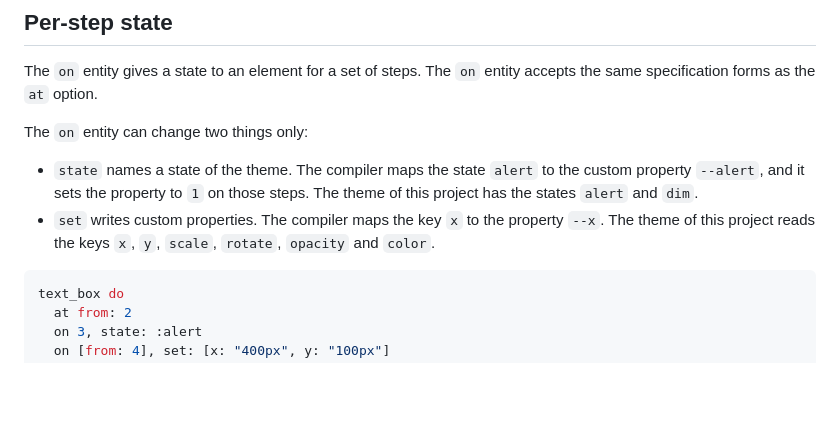
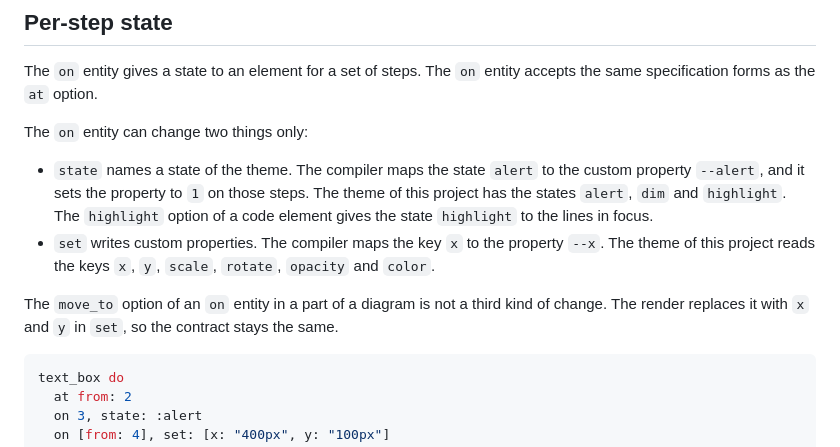
Before and after one commit to rellen/expresso, a Markdown page: docs/overlays.md, the part around the change. GitHub-like rendering; blank space fills up the shorter version.

Commit message:
docs(overlays): name the state highlight and the option move_to in the design
The section on per-step state now names the state `highlight` of the
theme, and it tells that `move_to` becomes `x` and `y` in `set`, so
the contract of an `on` entity does not change.

Co-Authored-By: Claude Opus 5.5 <noreply@anthropic.com>
Claude-Session: https://claude.ai/code/session_018vEgbKJfTcz781AnaTdJQg

````diff
--- a/docs/overlays.md
+++ b/docs/overlays.md
@@ -244,10 +244,14 @@ The `on` entity can change two things only:
 
 - `state` names a state of the theme. The compiler maps the state `alert` to the custom
   property `--alert`, and it sets the property to `1` on those steps. The theme of this
-  project has the states `alert` and `dim`.
+  project has the states `alert`, `dim` and `highlight`. The `highlight` option of a code
+  element gives the state `highlight` to the lines in focus.
 - `set` writes custom properties. The compiler maps the key `x` to the property `--x`.
   The theme of this project reads the keys `x`, `y`, `scale`, `rotate`, `opacity` and
   `color`.
+
+The `move_to` option of an `on` entity in a part of a diagram is not a third kind of
+change. The render replaces it with `x` and `y` in `set`, so the contract stays the same.
 
 ```elixir
 text_box do
````
